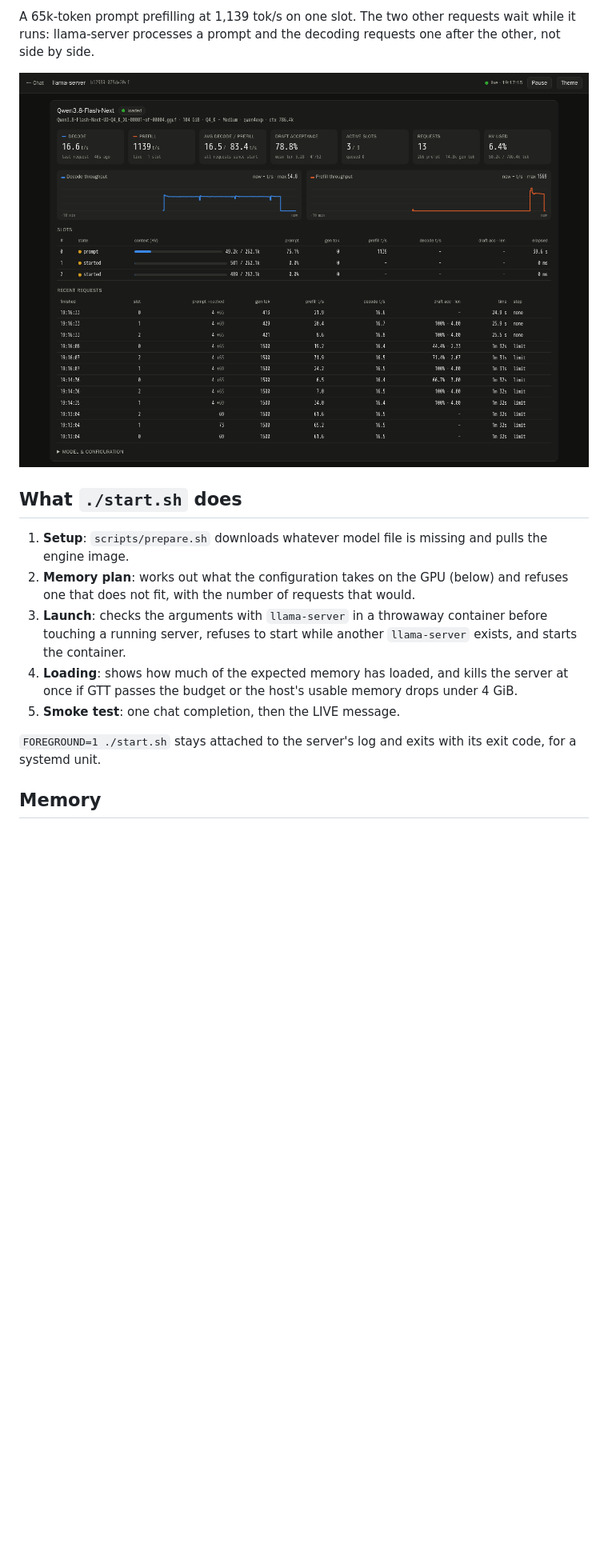
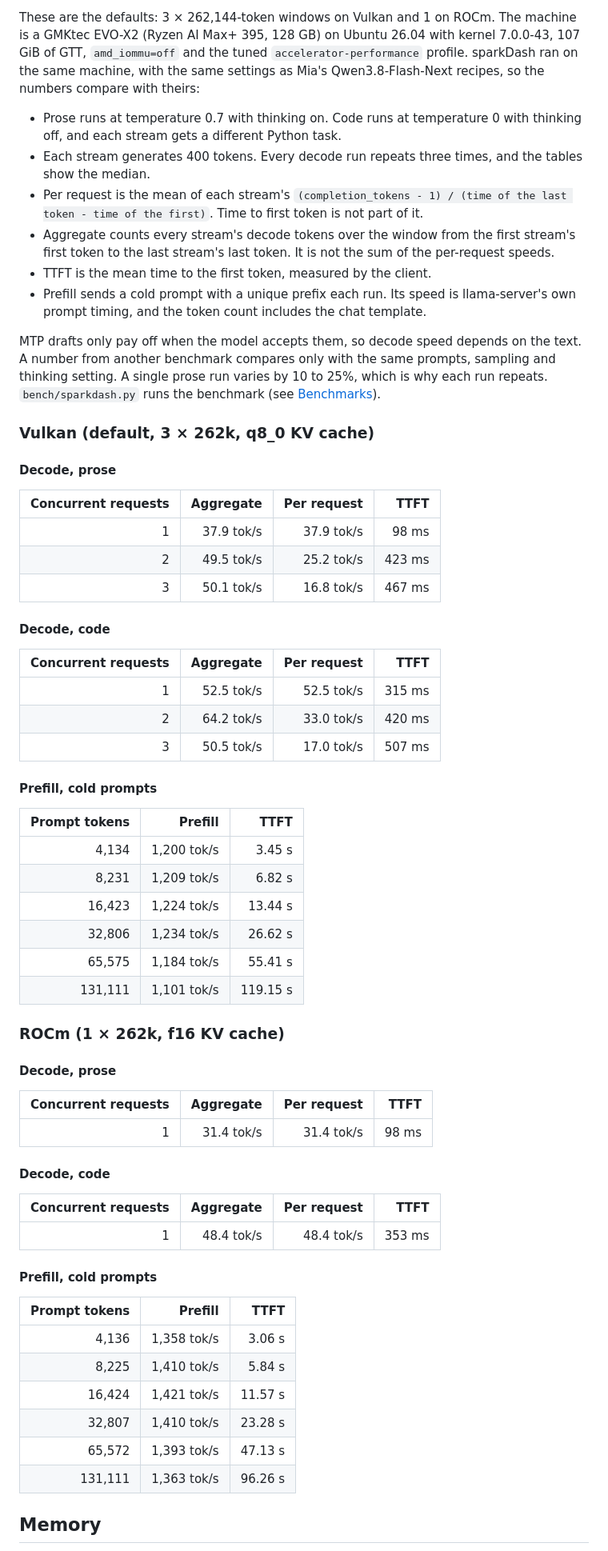
Before and after one commit to halo-box/Qwen3.8-Flash-Next-Strix-Halo-llama, a Markdown page: README.md, the part around one of its changes. Shown at 80% size. Rendered like a GitHub page; pictures changed too: media/dashboard-prefill.png (deleted); blank space fills up the shorter version.

```diff
--- a/README.md
+++ b/README.md
@@ -216,21 +109,77 @@ accepted.
 
-A 65k-token prompt prefilling at 1,139 tok/s on one slot. The two other requests wait while it runs: llama-server
-processes a prompt and the decoding requests one after the other, not side by side.
+These are the defaults: 3 × 262,144-token windows on Vulkan and 1 on ROCm. The machine is a GMKtec EVO-X2 (Ryzen AI
+Max+ 395, 128 GB) on Ubuntu 26.04 with kernel 7.0.0-43, 107 GiB of GTT, `amd_iommu=off` and the tuned
+`accelerator-performance` profile. sparkDash ran on the same machine, with the same settings as Mia's
+Qwen3.8-Flash-Next recipes, so the numbers compare with theirs:
 
-<p align="center"><img src="media/dashboard-prefill.png" alt="Dashboard: one slot prefilling a long prompt" width="100%"></p>
+- Prose runs at temperature 0.7 with thinking on. Code runs at temperature 0 with thinking off, and each stream gets
+  a different Python task.
+- Each stream generates 400 tokens. Every decode run repeats three times, and the tables show the median.
+- Per request is the mean of each stream's `(completion_tokens - 1) / (time of the last token - time of the first)`.
+  Time to first token is not part of it.
+- Aggregate counts every stream's decode tokens over the window from the first stream's first token to the last
+  stream's last token. It is not the sum of the per-request speeds.
+- TTFT is the mean time to the first token, measured by the client.
+- Prefill sends a cold prompt with a unique prefix each run. Its speed is llama-server's own prompt timing, and the
+  token count includes the chat template.
 
-## What `./start.sh` does
+MTP drafts only pay off when the model accepts them, so decode speed depends on the text. A number from another
+benchmark compares only with the same prompts, sampling and thinking setting. A single prose run varies by 10 to 25%,
+which is why each run repeats. `bench/sparkdash.py` runs the benchmark (see [Benchmarks](#benchmarks)).
 
-1. **Setup**: `scripts/prepare.sh` downloads whatever model file is missing and pulls the engine image.
-2. **Memory plan**: works out what the configuration takes on the GPU (below) and refuses one that does not fit,
-   with the number of requests that would.
-3. **Launch**: checks the arguments with `llama-server` in a throwaway container before touching a running server,
-   refuses to start while another `llama-server` exists, and starts the container.
-4. **Loading**: shows how much of the expected memory has loaded, and kills the server at once if GTT passes the
-   budget or the host's usable memory drops under 4 GiB.
-5. **Smoke test**: one chat completion, then the LIVE message.
+### Vulkan (default, 3 × 262k, q8_0 KV cache)
 
-`FOREGROUND=1 ./start.sh` stays attached to the server's log and exits with its exit code, for a systemd unit.
+#### Decode, prose
+
+| Concurrent requests | Aggregate | Per request | TTFT |
+| ---: | ---: | ---: | ---: |
+| 1 | 37.9 tok/s | 37.9 tok/s | 98 ms |
+| 2 | 49.5 tok/s | 25.2 tok/s | 423 ms |
+| 3 | 50.1 tok/s | 16.8 tok/s | 467 ms |
+
+#### Decode, code
+
+| Concurrent requests | Aggregate | Per request | TTFT |
+| ---: | ---: | ---: | ---: |
+| 1 | 52.5 tok/s | 52.5 tok/s | 315 ms |
+| 2 | 64.2 tok/s | 33.0 tok/s | 420 ms |
+| 3 | 50.5 tok/s | 17.0 tok/s | 507 ms |
+
+#### Prefill, cold prompts
+
+| Prompt tokens | Prefill | TTFT |
+| ---: | ---: | ---: |
+| 4,134 | 1,200 tok/s | 3.45 s |
+| 8,231 | 1,209 tok/s | 6.82 s |
+| 16,423 | 1,224 tok/s | 13.44 s |
+| 32,806 | 1,234 tok/s | 26.62 s |
+| 65,575 | 1,184 tok/s | 55.41 s |
+| 131,111 | 1,101 tok/s | 119.15 s |
+
+### ROCm (1 × 262k, f16 KV cache)
+
+#### Decode, prose
+
+| Concurrent requests | Aggregate | Per request | TTFT |
+| ---: | ---: | ---: | ---: |
+| 1 | 31.4 tok/s | 31.4 tok/s | 98 ms |
+
+#### Decode, code
+
+| Concurrent requests | Aggregate | Per request | TTFT |
+| ---: | ---: | ---: | ---: |
+| 1 | 48.4 tok/s | 48.4 tok/s | 353 ms |
+
+#### Prefill, cold prompts
+
+| Prompt tokens | Prefill | TTFT |
+| ---: | ---: | ---: |
+| 4,136 | 1,358 tok/s | 3.06 s |
+| 8,225 | 1,410 tok/s | 5.84 s |
+| 16,424 | 1,421 tok/s | 11.57 s |
+| 32,807 | 1,410 tok/s | 23.28 s |
+| 65,572 | 1,393 tok/s | 47.13 s |
+| 131,111 | 1,363 tok/s | 96.26 s |
 
 ## Memory
 
```
Also changed, not shown: other parts of README.md (+178 -221 lines), media/dashboard-dark.png (added), media/dashboard-decode.png (deleted), media/dashboard-light.png (added).
